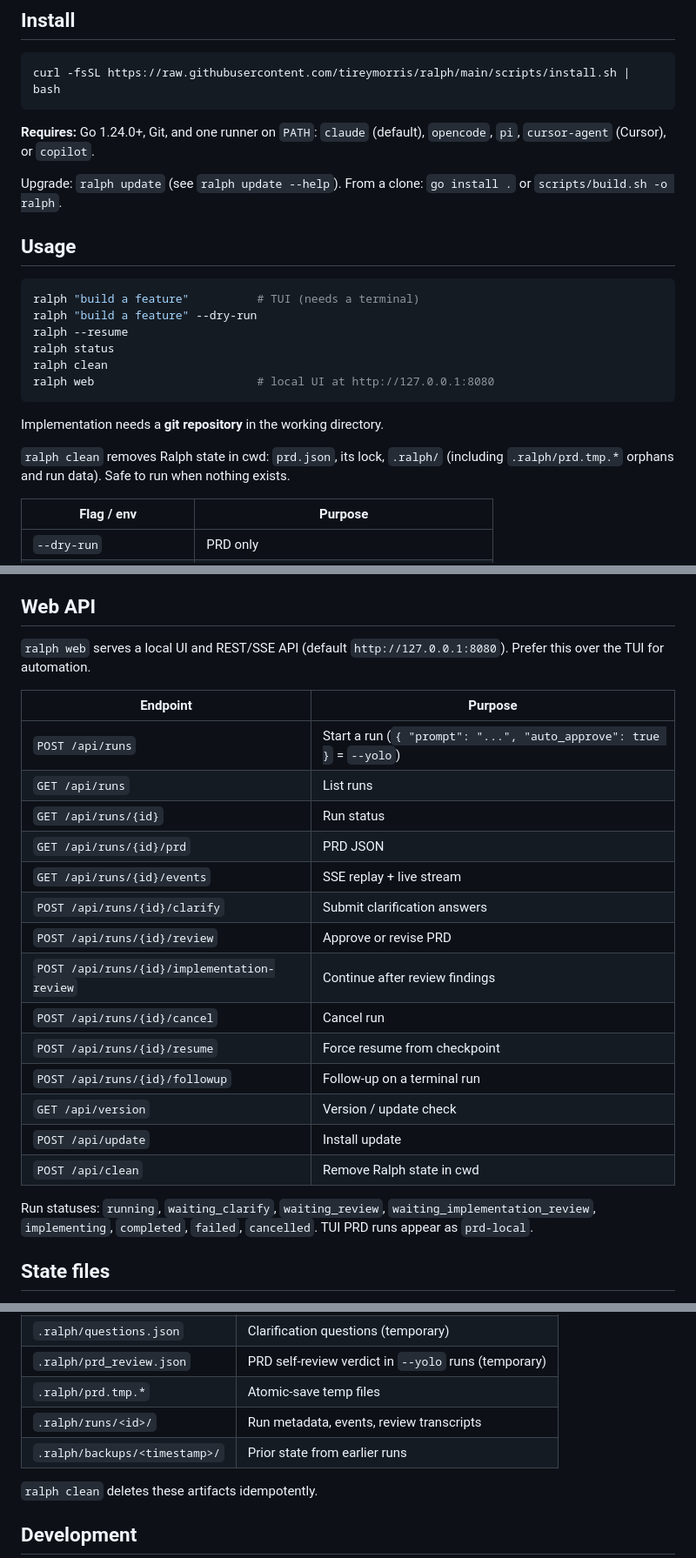
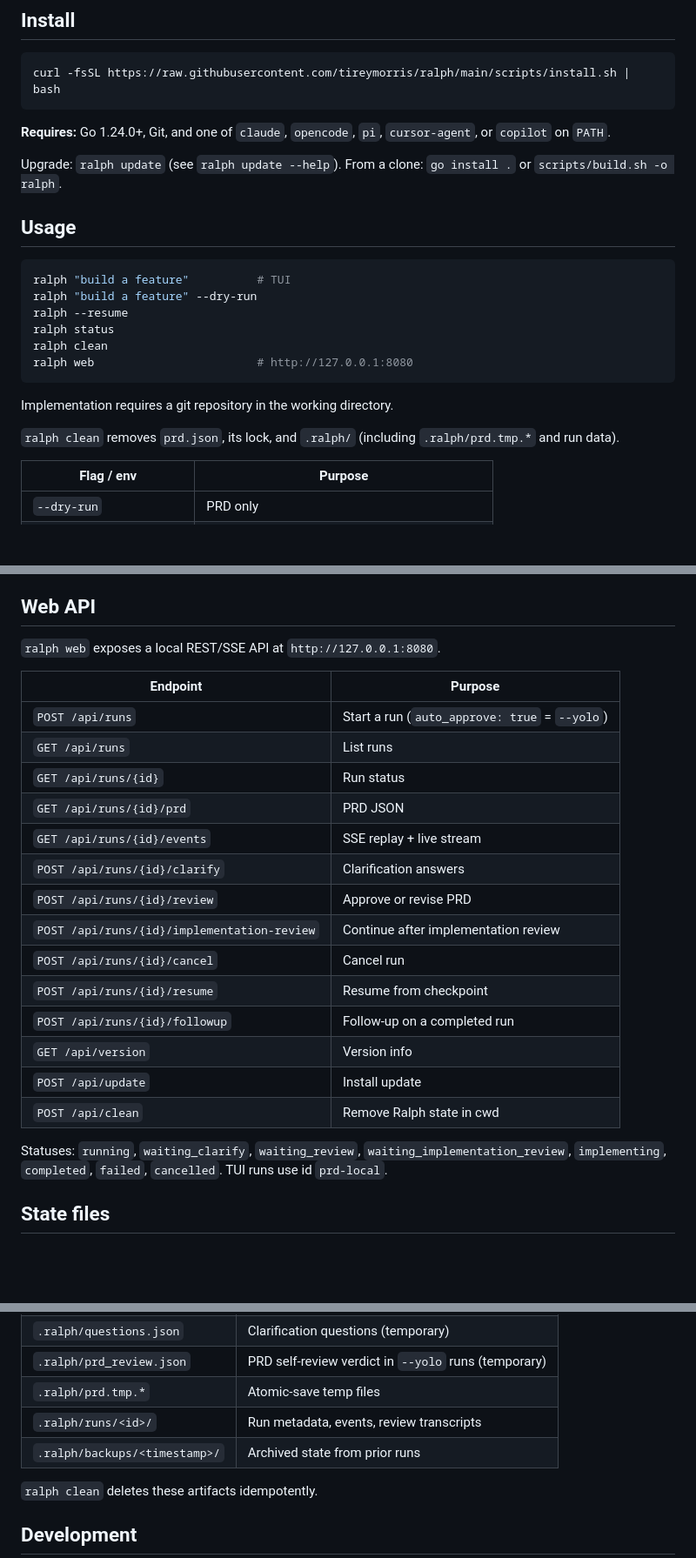
Before and after one commit to tireymorris/ralph, a Markdown page: README.md, 3 parts joined by grey strips. Shown at 87% size. GitHub-like rendering; blank space fills up the shorter version.

Commit message:
tighten readme copy

````diff
--- a/README.md
+++ b/README.md
@@ -8,24 +8,24 @@ Turn a goal into `prd.json`, then implement it story-by-story via an AI coding C
 curl -fsSL https://raw.githubusercontent.com/tireymorris/ralph/main/scripts/install.sh | bash
 ```
 
-**Requires:** Go 1.24.0+, Git, and one runner on `PATH`: `claude` (default), `opencode`, `pi`, `cursor-agent` (Cursor), or `copilot`.
+**Requires:** Go 1.24.0+, Git, and one of `claude`, `opencode`, `pi`, `cursor-agent`, or `copilot` on `PATH`.
 
 Upgrade: `ralph update` (see `ralph update --help`). From a clone: `go install .` or `scripts/build.sh -o ralph`.
 
 ## Usage
 
 ```bash
-ralph "build a feature"          # TUI (needs a terminal)
+ralph "build a feature"          # TUI
 ralph "build a feature" --dry-run
 ralph --resume
 ralph status
 ralph clean
-ralph web                        # local UI at http://127.0.0.1:8080
+ralph web                        # http://127.0.0.1:8080
 ```
 
-Implementation needs a **git repository** in the working directory.
+Implementation requires a git repository in the working directory.
 
-`ralph clean` removes Ralph state in cwd: `prd.json`, its lock, `.ralph/` (including `.ralph/prd.tmp.*` orphans and run data). Safe to run when nothing exists.
+`ralph clean` removes `prd.json`, its lock, and `.ralph/` (including `.ralph/prd.tmp.*` and run data).
 
 | Flag / env | Purpose |
 |------------|---------|
@@ -51,26 +51,26 @@ Ralph does not handle runner auth. For Copilot: `copilot login`, or set `COPILOT
 
 ## Web API
 
-`ralph web` serves a local UI and REST/SSE API (default `http://127.0.0.1:8080`). Prefer this over the TUI for automation.
+`ralph web` exposes a local REST/SSE API at `http://127.0.0.1:8080`.
 
 | Endpoint | Purpose |
 |----------|---------|
-| `POST /api/runs` | Start a run (`{ "prompt": "...", "auto_approve": true }` = `--yolo`) |
+| `POST /api/runs` | Start a run (`auto_approve: true` = `--yolo`) |
 | `GET /api/runs` | List runs |
 | `GET /api/runs/{id}` | Run status |
 | `GET /api/runs/{id}/prd` | PRD JSON |
 | `GET /api/runs/{id}/events` | SSE replay + live stream |
-| `POST /api/runs/{id}/clarify` | Submit clarification answers |
+| `POST /api/runs/{id}/clarify` | Clarification answers |
 | `POST /api/runs/{id}/review` | Approve or revise PRD |
-| `POST /api/runs/{id}/implementation-review` | Continue after review findings |
+| `POST /api/runs/{id}/implementation-review` | Continue after implementation review |
 | `POST /api/runs/{id}/cancel` | Cancel run |
-| `POST /api/runs/{id}/resume` | Force resume from checkpoint |
-| `POST /api/runs/{id}/followup` | Follow-up on a terminal run |
-| `GET /api/version` | Version / update check |
+| `POST /api/runs/{id}/resume` | Resume from checkpoint |
+| `POST /api/runs/{id}/followup` | Follow-up on a completed run |
+| `GET /api/version` | Version info |
 | `POST /api/update` | Install update |
 | `POST /api/clean` | Remove Ralph state in cwd |
 
-Run statuses: `running`, `waiting_clarify`, `waiting_review`, `waiting_implementation_review`, `implementing`, `completed`, `failed`, `cancelled`. TUI PRD runs appear as `prd-local`.
+Statuses: `running`, `waiting_clarify`, `waiting_review`, `waiting_implementation_review`, `implementing`, `completed`, `failed`, `cancelled`. TUI runs use id `prd-local`.
 
 ## State files
 
@@ -83,7 +83,7 @@ Written in the working directory (gitignored). New runs archive prior state to `
 | `.ralph/prd_review.json` | PRD self-review verdict in `--yolo` runs (temporary) |
 | `.ralph/prd.tmp.*` | Atomic-save temp files |
 | `.ralph/runs/<id>/` | Run metadata, events, review transcripts |
-| `.ralph/backups/<timestamp>/` | Prior state from earlier runs |
+| `.ralph/backups/<timestamp>/` | Archived state from prior runs |
 
 `ralph clean` deletes these artifacts idempotently.
 
````
